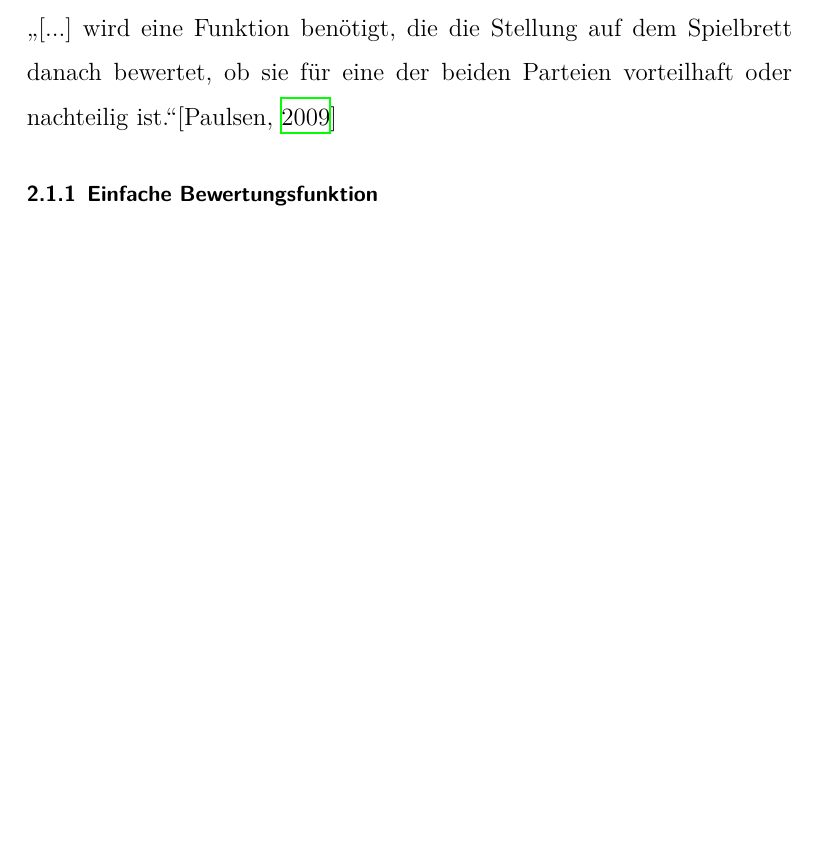
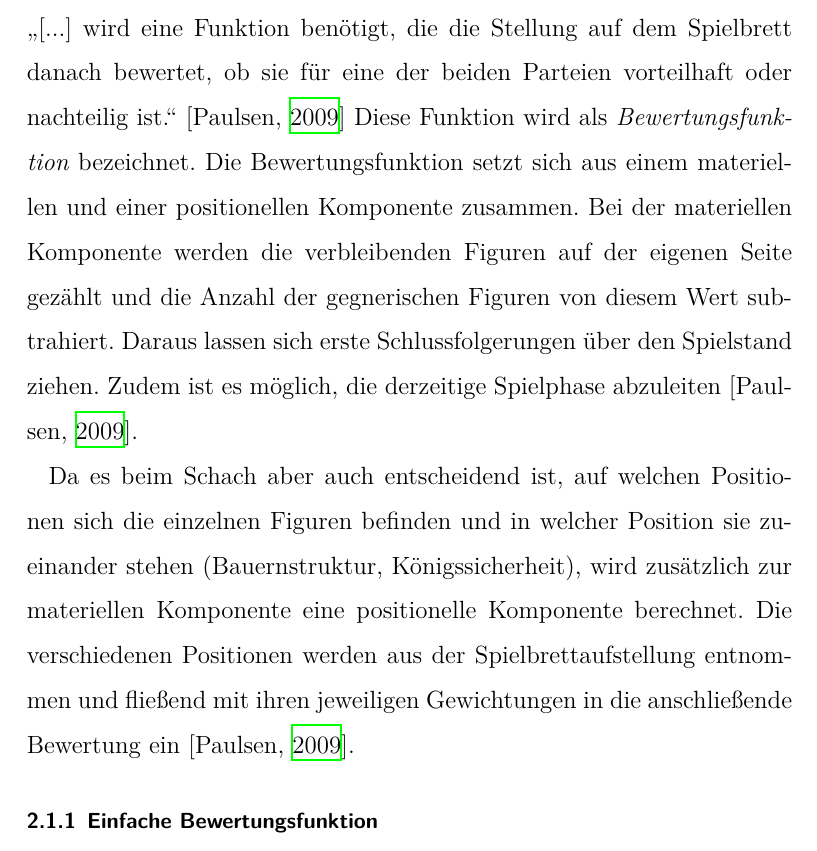
Before and after one commit to DahlitzFlorian/chess-ai-paper, a LaTeX document (paper/paper.tex, which reads paper/content/chapter2/chapter2_1.tex): part of page 10 of 15, cut so that both start at the same text, the shorter picture padded with empty space. Compiled offline with XeLaTeX.

Commit message:
feat(theory): extend evaluation function intro

```diff
--- a/paper/content/chapter2/chapter2_1.tex
+++ b/paper/content/chapter2/chapter2_1.tex
@@ -3,7 +3,15 @@
 
 In der Spieltheorie ist es in der Regel nicht möglich, alle möglichen Zugfolgen aus einer Spielposition heraus bis zum Ende zu verfolgen.
 Deshalb \glqq [...] wird eine Funktion benötigt, die die Stellung auf dem Spielbrett danach bewertet,
-ob sie für eine der beiden Parteien vorteilhaft oder nachteilig ist.\grqq [\cite{Paulsen2009}]
+ob sie für eine der beiden Parteien vorteilhaft oder nachteilig ist.\grqq \ [\cite{Paulsen2009}]
+Diese Funktion wird als \textit{Bewertungsfunktion} bezeichnet.
+Die Bewertungsfunktion setzt sich aus einem materiellen und einer positionellen Komponente zusammen.
+Bei der materiellen Komponente werden die verbleibenden Figuren auf der eigenen Seite gezählt und die Anzahl der gegnerischen Figuren von diesem Wert subtrahiert.
+Daraus lassen sich erste Schlussfolgerungen über den Spielstand ziehen.
+Zudem ist es möglich, die derzeitige Spielphase abzuleiten [\cite{Paulsen2009}].
+
+Da es beim Schach aber auch entscheidend ist, auf welchen Positionen sich die einzelnen Figuren befinden und in welcher Position sie zueinander stehen (Bauernstruktur, Königssicherheit), wird zusätzlich zur materiellen Komponente eine positionelle Komponente berechnet.
+Die verschiedenen Positionen werden aus der Spielbrettaufstellung entnommen und fließend mit ihren jeweiligen Gewichtungen in die anschließende Bewertung ein [\cite{Paulsen2009}].
 
 
 \subsubsection{Einfache Bewertungsfunktion}
```
Also changed, not shown: paper/paper.pdf.
